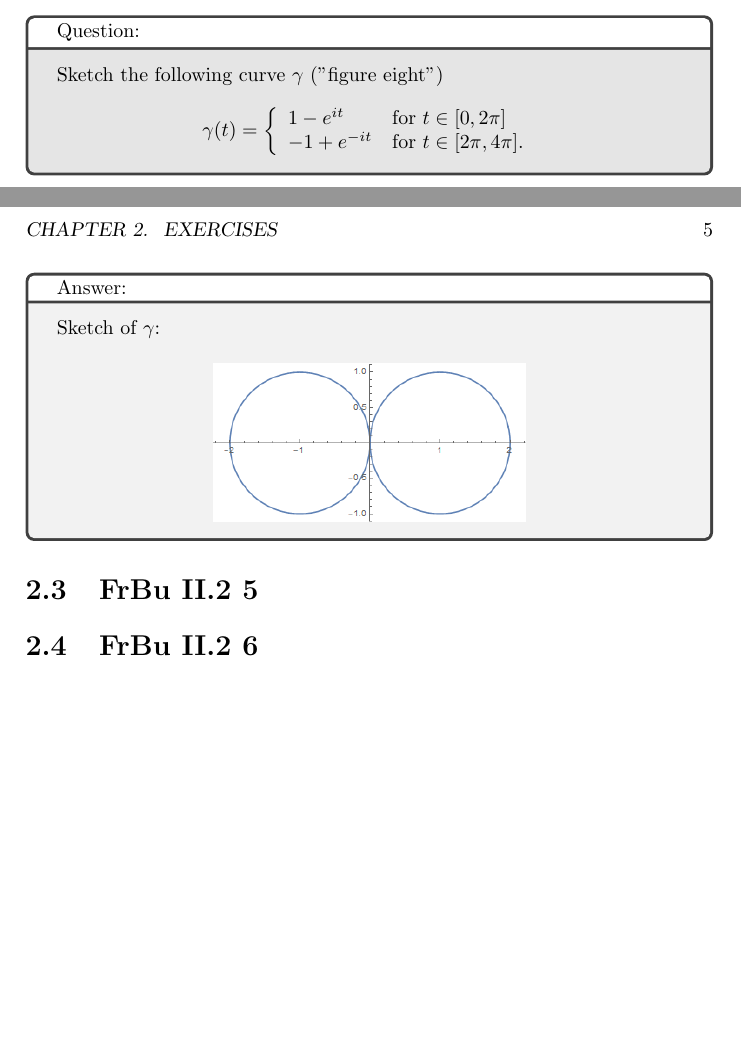
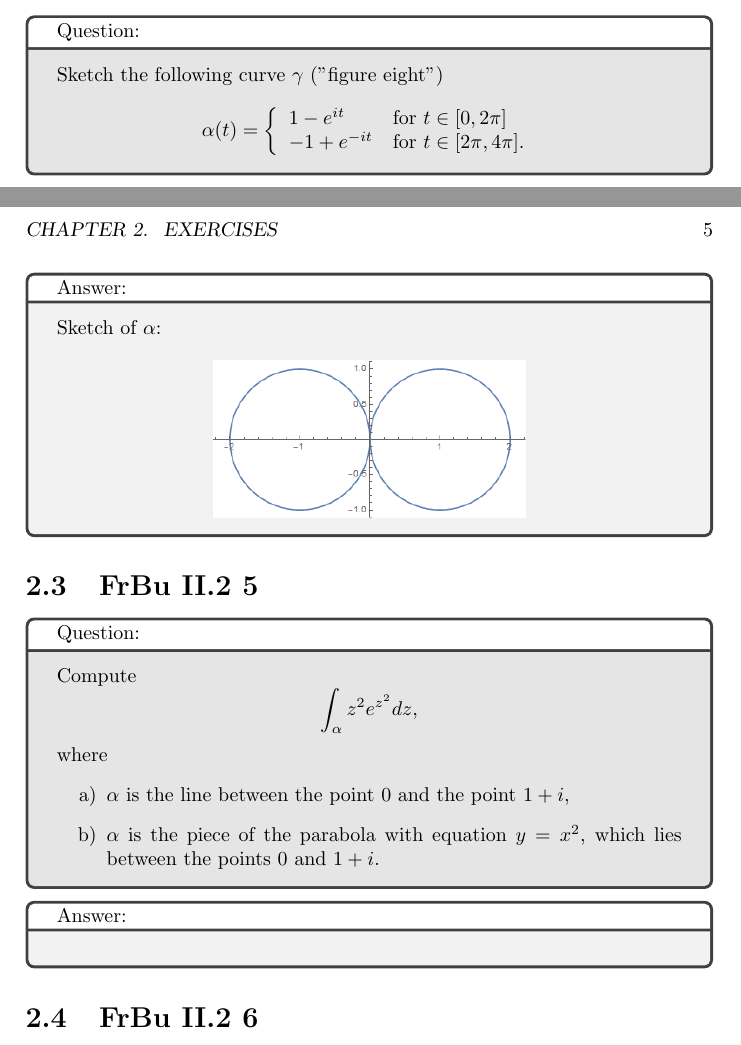
Before and after one commit to ndroock1/FreitagBusamExercises, a LaTeX book (src/main.tex, which reads src/exercises/exFrBu214.tex, src/exercises/exFrBu215.tex): two parts of pages 5 and 6 of 6, joined at a grey line, cut so that both start at the same text, the shorter picture padded with empty space. Compiled offline with pdfLaTeX.

Commit message:
Q. 2.1.5 in progress.

```diff
--- a/src/exercises/exFrBu214.tex
+++ b/src/exercises/exFrBu214.tex
@@ -3,17 +3,8 @@
 \questionBox{
 Sketch the following curve $\gamma$ ("figure eight")
 
-%\[
-%    \alfa(t)=\left\{
-%    \begin{array}{lll}
-%        1 - e^{it} & \text{for } t \in [0,2\pi]\\
-%        -1 + e^{-it} & \text{for } t \in [2\pi, 4\pi].
-%    \end{array}
-%    \right.
-%\]
-
 \[
-    \gamma(t)=\left\{
+    \alpha(t)=\left\{
     \begin{array}{lll}
         1 - e^{i t} & \text{for } t \in [0,2 \pi]\\
         -1 + e^{-i t} & \text{for } t \in [2 \pi, 4 \pi].
@@ -24,7 +15,7 @@ Sketch the following curve $\gamma$ ("figure eight")
 }
 
 \answerBox{
-Sketch of $\gamma$:
+Sketch of $\alpha$:
 
 \begin{figure}[H]
     \centering
--- a/src/exercises/exFrBu215.tex
+++ b/src/exercises/exFrBu215.tex
@@ -1 +1,15 @@
 \section{FrBu II.2 5}
+
+\questionBox{
+Compute
+$$\int_\alpha z^2 e^{z^2} dz,$$
+where
+\begin{enumerate}[label=\alph*)]
+    \item $\alpha$ is the line between the point $0$ and the point $1 + i$,
+    \item $\alpha$ is the piece of the parabola with equation $y = x^2$, which lies between the points $0$ and $1 + i$.
+\end{enumerate}
+}
+
+\answerBox{
+
+}
```
